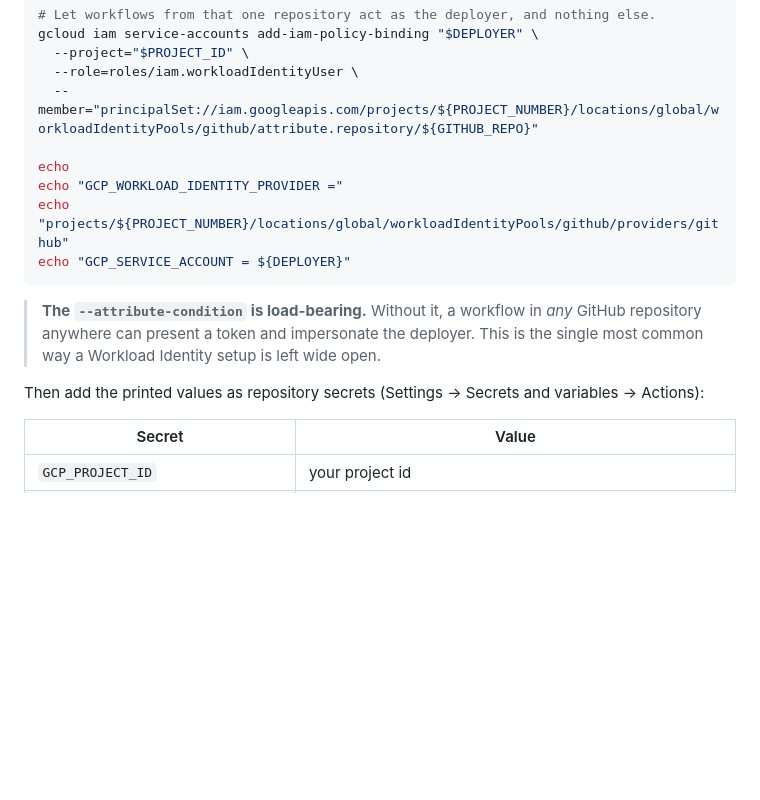
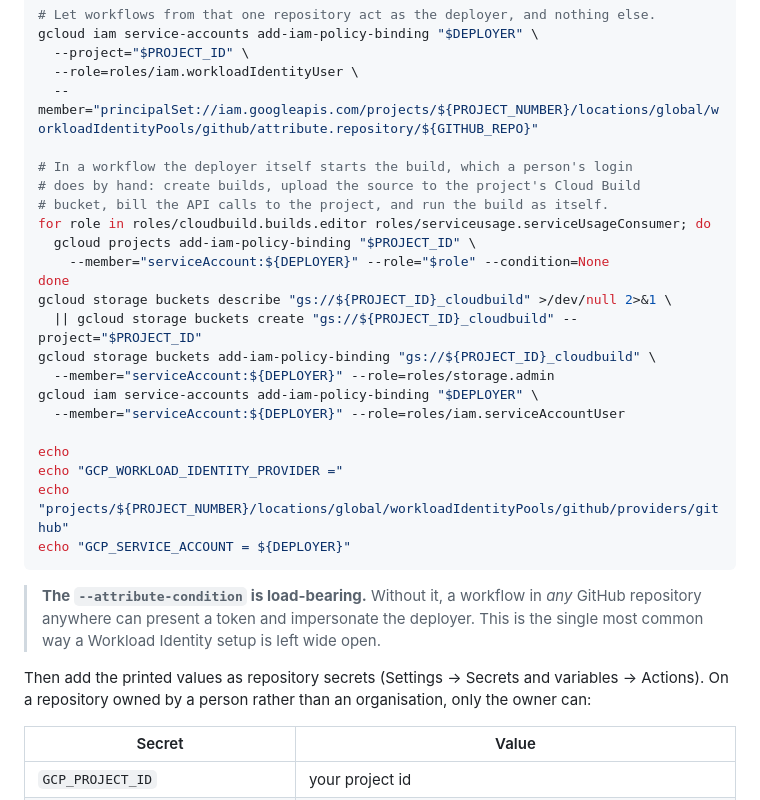
Before and after one commit to Umang3172/crux, a Markdown page: deploy/README.md, the part around the change. Drawn GitHub-style; blank space fills up the shorter version.

Commit message:
docs(deploy): the roles the deployer needs to start a build from a workflow
By hand, a person's own login creates the build and uploads the source; in
the workflow the deployer does both, so it also needs to create builds, write
to the project's Cloud Build bucket, bill API use to the project and run the
build as itself. Also says who can add the secrets on a personal repository.

```diff
--- a/deploy/README.md
+++ b/deploy/README.md
@@ -53,6 +53,20 @@ gcloud iam service-accounts add-iam-policy-binding "$DEPLOYER" \
   --role=roles/iam.workloadIdentityUser \
   --member="principalSet://iam.googleapis.com/projects/${PROJECT_NUMBER}/locations/global/workloadIdentityPools/github/attribute.repository/${GITHUB_REPO}"
 
+# In a workflow the deployer itself starts the build, which a person's login
+# does by hand: create builds, upload the source to the project's Cloud Build
+# bucket, bill the API calls to the project, and run the build as itself.
+for role in roles/cloudbuild.builds.editor roles/serviceusage.serviceUsageConsumer; do
+  gcloud projects add-iam-policy-binding "$PROJECT_ID" \
+    --member="serviceAccount:${DEPLOYER}" --role="$role" --condition=None
+done
+gcloud storage buckets describe "gs://${PROJECT_ID}_cloudbuild" >/dev/null 2>&1 \
+  || gcloud storage buckets create "gs://${PROJECT_ID}_cloudbuild" --project="$PROJECT_ID"
+gcloud storage buckets add-iam-policy-binding "gs://${PROJECT_ID}_cloudbuild" \
+  --member="serviceAccount:${DEPLOYER}" --role=roles/storage.admin
+gcloud iam service-accounts add-iam-policy-binding "$DEPLOYER" \
+  --member="serviceAccount:${DEPLOYER}" --role=roles/iam.serviceAccountUser
+
 echo
 echo "GCP_WORKLOAD_IDENTITY_PROVIDER ="
 echo "projects/${PROJECT_NUMBER}/locations/global/workloadIdentityPools/github/providers/github"
@@ -64,7 +78,8 @@ echo "GCP_SERVICE_ACCOUNT = ${DEPLOYER}"
 > This is the single most common way a Workload Identity setup is left wide open.
 
 Then add the printed values as repository secrets (Settings → Secrets and
-variables → Actions):
+variables → Actions). On a repository owned by a person rather than an
+organisation, only the owner can:
 
 | Secret | Value |
 |---|---|
```
